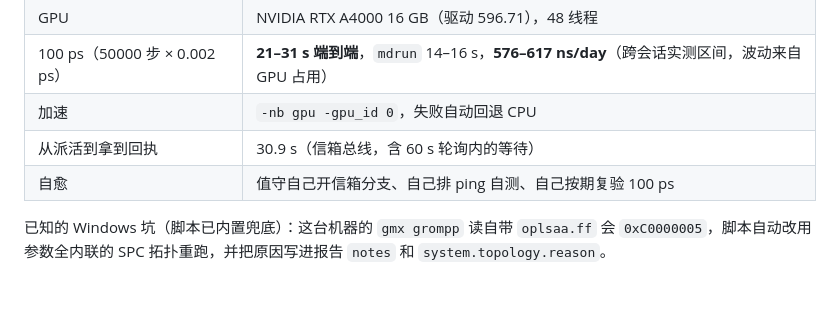
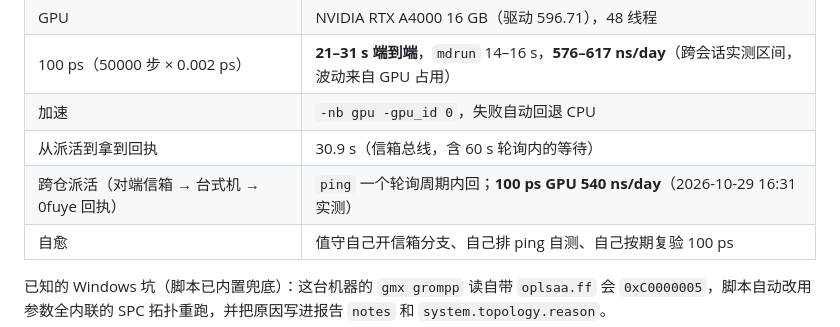
Before and after one commit to hukeying85-ux/0fuye, a Markdown page: docs/new_session_prompt_zh.md, the part around the change. GitHub-like rendering; blank space fills up the shorter version.

```diff
--- a/docs/new_session_prompt_zh.md
+++ b/docs/new_session_prompt_zh.md
@@ -300,6 +300,7 @@ except desk_bridge.BridgeError:
 | 100 ps（50000 步 × 0.002 ps） | **21–31 s 端到端**，`mdrun` 14–16 s，**576–617 ns/day**（跨会话实测区间，波动来自 GPU 占用） |
 | 加速 | `-nb gpu -gpu_id 0`，失败自动回退 CPU |
 | 从派活到拿到回执 | 30.9 s（信箱总线，含 60 s 轮询内的等待） |
+| 跨仓派活（对端信箱 → 台式机 → 0fuye 回执） | `ping` 一个轮询周期内回；**100 ps GPU 540 ns/day**（2026-10-29 16:31 实测） |
 | 自愈 | 值守自己开信箱分支、自己排 ping 自测、自己按期复验 100 ps |
 
 已知的 Windows 坑（脚本已内置兜底）：这台机器的 `gmx grompp` 读自带 `oplsaa.ff`
```
Also changed, not shown: docs/hub_automation_zh.md (+50 -0 lines).
